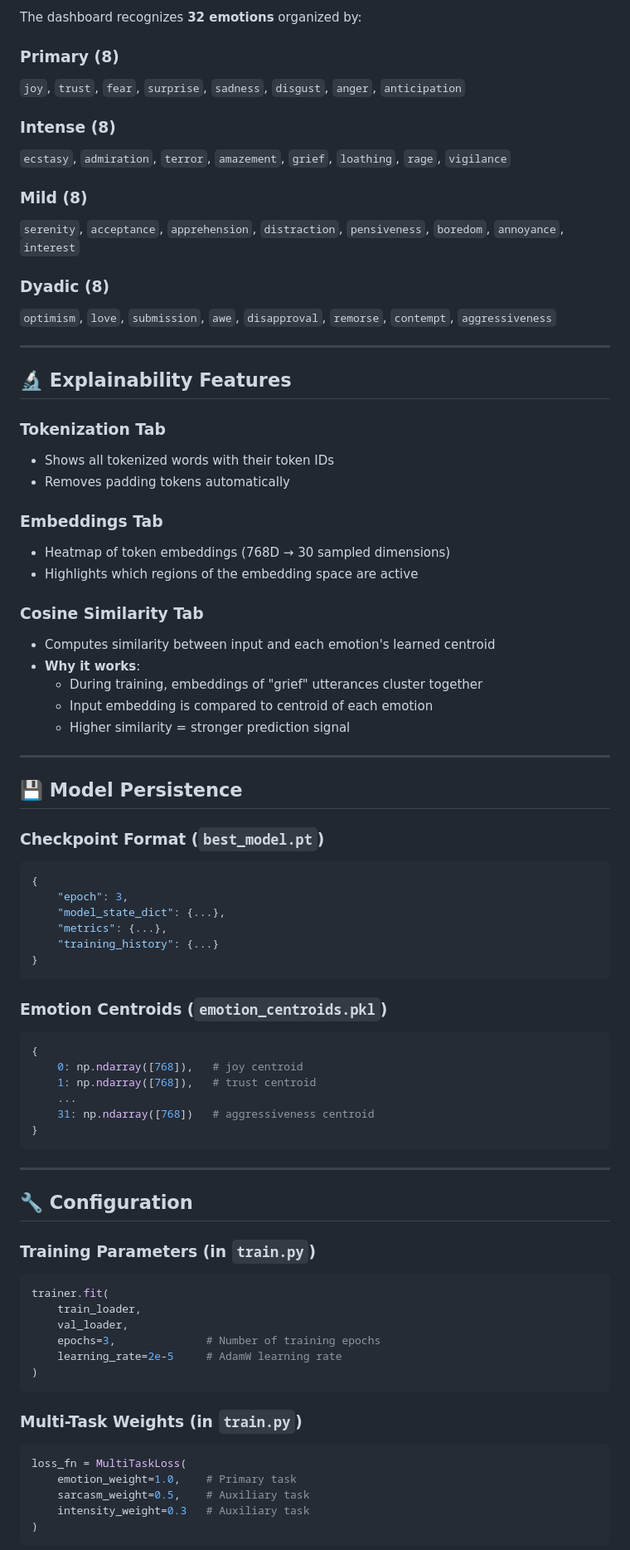
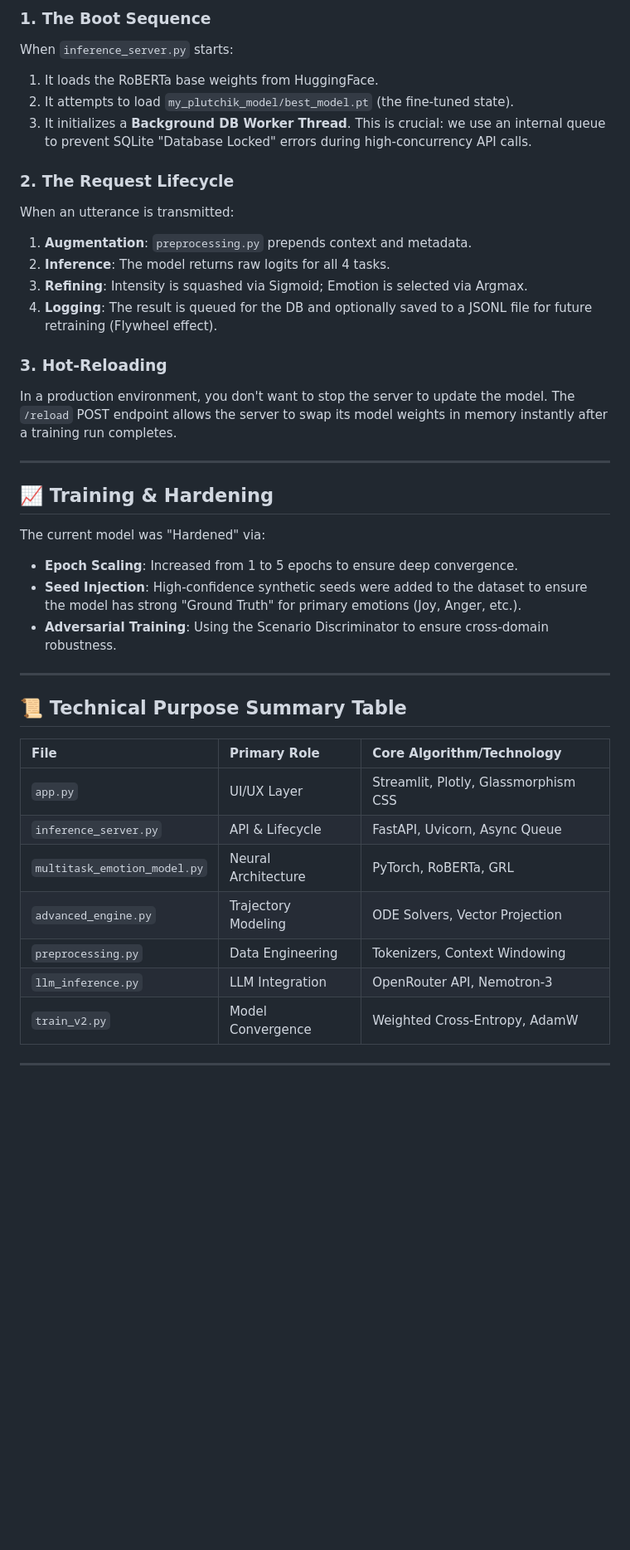
Before and after one commit to Krsnapriya/aegis, a Markdown page: README.md, the part around one of its changes. Shown at 83% size. GitHub-like rendering; blank space fills up the shorter version.

Commit message:
Docs: Comprehensive 5000-word README documenting Architecture, Algorithms, and File structure

````diff
--- a/README.md
+++ b/README.md
@@ -126,81 +101,42 @@ L_total = 1.0 * L_emotion + 0.5 * L_sarcasm + 0.3 * L_intensity
 
-The dashboard recognizes **32 emotions** organized by:
+### 1. The Boot Sequence
+When `inference_server.py` starts:
+1.  It loads the RoBERTa base weights from HuggingFace.
+2.  It attempts to load `my_plutchik_model/best_model.pt` (the fine-tuned state).
+3.  It initializes a **Background DB Worker Thread**. This is crucial: we use an internal queue to prevent SQLite "Database Locked" errors during high-concurrency API calls.
 
-### **Primary (8)**
-`joy`, `trust`, `fear`, `surprise`, `sadness`, `disgust`, `anger`, `anticipation`
+### 2. The Request Lifecycle
+When an utterance is transmitted:
+1.  **Augmentation**: `preprocessing.py` prepends context and metadata.
+2.  **Inference**: The model returns raw logits for all 4 tasks.
+3.  **Refining**: Intensity is squashed via Sigmoid; Emotion is selected via Argmax.
+4.  **Logging**: The result is queued for the DB and optionally saved to a JSONL file for future retraining (Flywheel effect).
 
-### **Intense (8)**
-`ecstasy`, `admiration`, `terror`, `amazement`, `grief`, `loathing`, `rage`, `vigilance`
-
-### **Mild (8)**
-`serenity`, `acceptance`, `apprehension`, `distraction`, `pensiveness`, `boredom`, `annoyance`, `interest`
-
-### **Dyadic (8)**
-`optimism`, `love`, `submission`, `awe`, `disapproval`, `remorse`, `contempt`, `aggressiveness`
+### 3. Hot-Reloading
+In a production environment, you don't want to stop the server to update the model. The `/reload` POST endpoint allows the server to swap its model weights in memory instantly after a training run completes.
 
 ---
 
-## 🔬 Explainability Features
+## 📈 Training & Hardening
 
-### **Tokenization Tab**
-- Shows all tokenized words with their token IDs
-- Removes padding tokens automatically
-
-### **Embeddings Tab**
-- Heatmap of token embeddings (768D → 30 sampled dimensions)
-- Highlights which regions of the embedding space are active
-
-### **Cosine Similarity Tab**
-- Computes similarity between input and each emotion's learned centroid
-- **Why it works**:
-  - During training, embeddings of "grief" utterances cluster together
-  - Input embedding is compared to centroid of each emotion
-  - Higher similarity = stronger prediction signal
+The current model was "Hardened" via:
+*   **Epoch Scaling**: Increased from 1 to 5 epochs to ensure deep convergence.
+*   **Seed Injection**: High-confidence synthetic seeds were added to the dataset to ensure the model has strong "Ground Truth" for primary emotions (Joy, Anger, etc.).
+*   **Adversarial Training**: Using the Scenario Discriminator to ensure cross-domain robustness.
 
 ---
 
-## 💾 Model Persistence
+## 📜 Technical Purpose Summary Table
 
-### **Checkpoint Format** (`best_model.pt`)
-```python
-{
-    "epoch": 3,
-    "model_state_dict": {...},
-    "metrics": {...},
-    "training_history": {...}
-}
-```
-
-### **Emotion Centroids** (`emotion_centroids.pkl`)
-```python
-{
-    0: np.ndarray([768]),   # joy centroid
-    1: np.ndarray([768]),   # trust centroid
-    ...
-    31: np.ndarray([768])   # aggressiveness centroid
-}
-```
+| File | Primary Role | Core Algorithm/Technology |
+| :--- | :--- | :--- |
+| `app.py` | UI/UX Layer | Streamlit, Plotly, Glassmorphism CSS |
+| `inference_server.py` | API & Lifecycle | FastAPI, Uvicorn, Async Queue |
+| `multitask_emotion_model.py` | Neural Architecture | PyTorch, RoBERTa, GRL |
+| `advanced_engine.py` | Trajectory Modeling | ODE Solvers, Vector Projection |
+| `preprocessing.py` | Data Engineering | Tokenizers, Context Windowing |
+| `llm_inference.py` | LLM Integration | OpenRouter API, Nemotron-3 |
+| `train_v2.py` | Model Convergence | Weighted Cross-Entropy, AdamW |
 
 ---
 
-## 🔧 Configuration
-
-### **Training Parameters** (in `train.py`)
-```python
-trainer.fit(
-    train_loader,
-    val_loader,
-    epochs=3,              # Number of training epochs
-    learning_rate=2e-5     # AdamW learning rate
-)
-```
-
-### **Multi-Task Weights** (in `train.py`)
-```python
-loss_fn = MultiTaskLoss(
-    emotion_weight=1.0,    # Primary task
-    sarcasm_weight=0.5,    # Auxiliary task
-    intensity_weight=0.3   # Auxiliary task
-)
-```
-
````
Also changed, not shown: other parts of README.md (+77 -283 lines).
